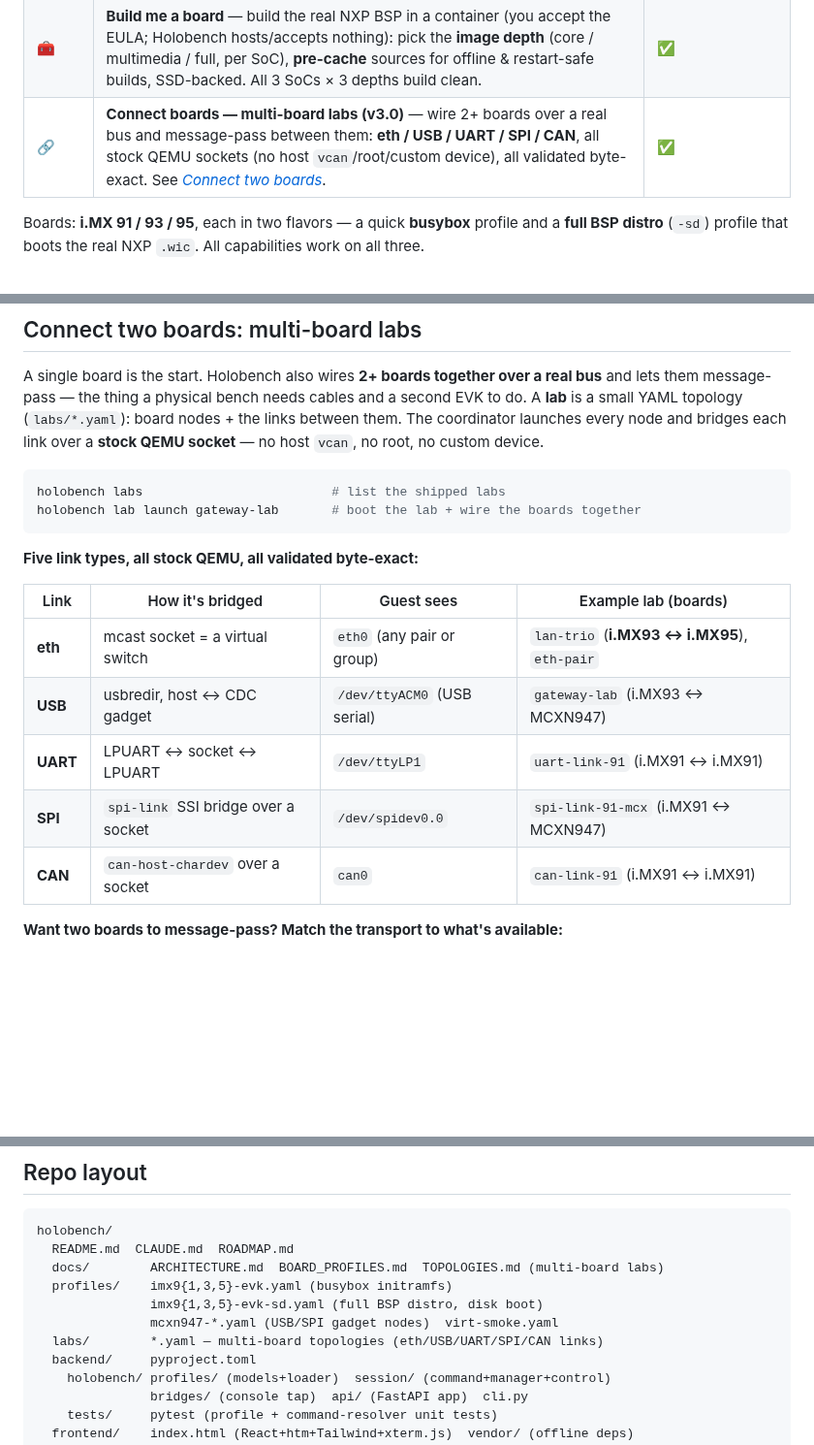
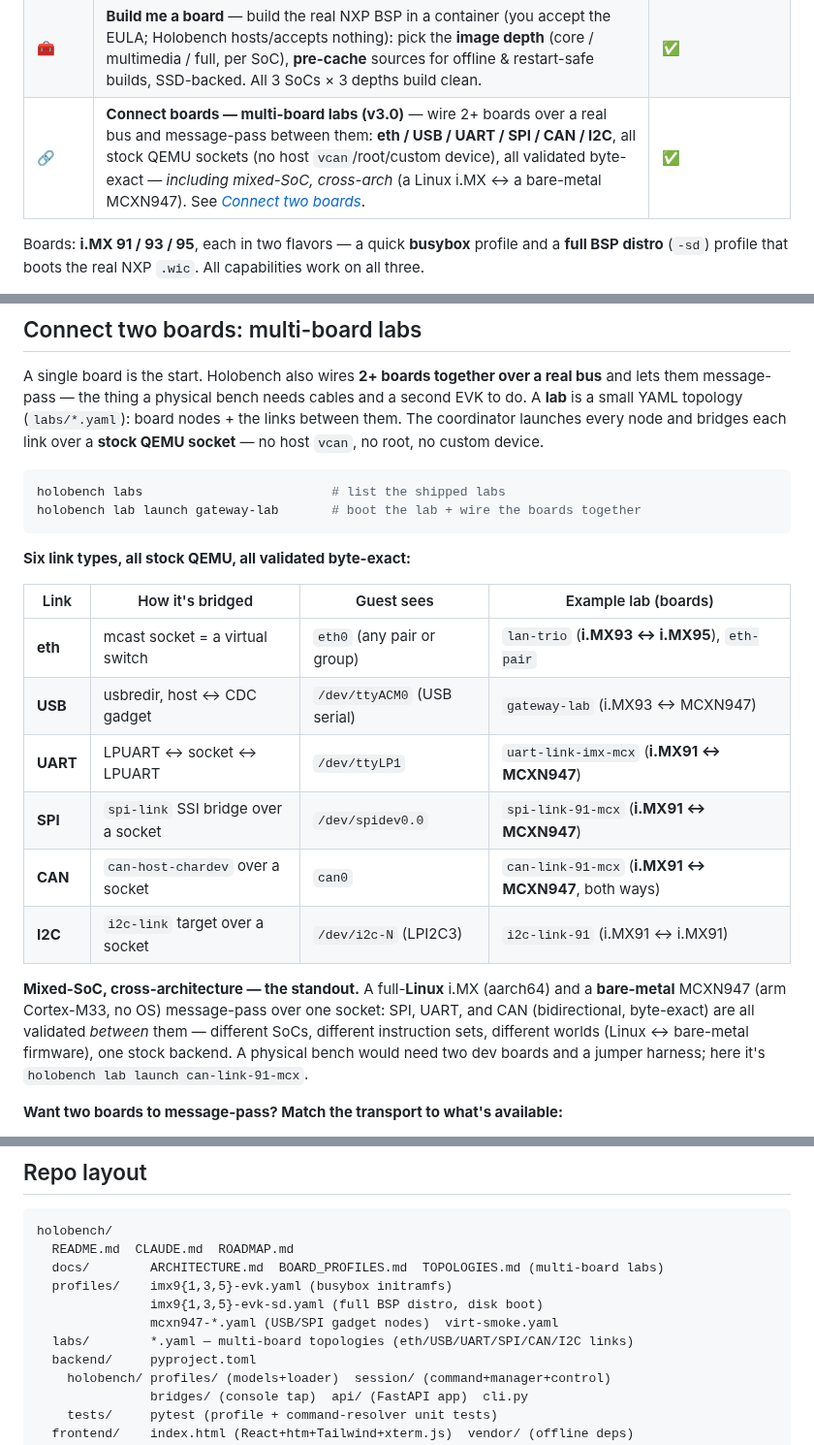
Before and after one commit to kylefoxaustin/holobench, a Markdown page: README.md, 3 parts joined by grey strips. Shown at 97% size. Drawn GitHub-style; blank space fills up the shorter version.

Commit message:
docs: README multi-board section — 6th transport (I2C) + surface the mixed-SoC standout
Brings the multi-board section current with what shipped: adds the I2C row (the 6th
wired transport, i2c-link on LPI2C3), and — applying the fresh-eyes lesson that a
killer feature shouldn't be invisible — foregrounds the mixed-SoC / cross-arch labs:
a full-Linux i.MX (aarch64) and a bare-metal MCXN947 (arm Cortex-M33) message-passing
over one socket, with SPI/UART/CAN all validated between them (CAN bidirectional).
Updates the link-type table examples to the mixed cross-arch cells where they exist
(uart-link-imx-mcx, spi-link-91-mcx, can-link-91-mcx), the status-table 🔗 row, and
the repo-layout link list. No code change.

Co-Authored-By: Claude Opus 4.8 (1M context) <noreply@anthropic.com>
Claude-Session: https://claude.ai/code/session_01559SKq5vtGi6MaAEHGi4CJ

````diff
--- a/README.md
+++ b/README.md
@@ -115,7 +115,7 @@ QEMU i.MX SoC models, through stock interfaces only.
 | 6 | Hardening — auth (token expiry, login throttle, WS-origin, persistent key), **per-session cgroup v2 caps** (memory/pids/cpu), asset-path lockdown, audit log, [deploy guide](docs/DEPLOY.md) | ◐ optional netns/mount-ns next |
 | 6+ | **Accounts & admin** — self-service register / first-run onboarding, user management (add / remove / set-role), and an **admin fleet view**: every running board across all users with per-board CPU (per-core + % of host) / RAM / disk / idle + one-click **kill** | ✅ |
 | 🧰 | **Build me a board** — build the real NXP BSP in a container (you accept the EULA; Holobench hosts/accepts nothing): pick the **image depth** (core / multimedia / full, per SoC), **pre-cache** sources for offline & restart-safe builds, SSD-backed. All 3 SoCs × 3 depths build clean. | ✅ |
-| 🔗 | **Connect boards — multi-board labs (v3.0)** — wire 2+ boards over a real bus and message-pass between them: **eth / USB / UART / SPI / CAN**, all stock QEMU sockets (no host `vcan`/root/custom device), all validated byte-exact. See *[Connect two boards](#connect-two-boards-multi-board-labs)*. | ✅ |
+| 🔗 | **Connect boards — multi-board labs (v3.0)** — wire 2+ boards over a real bus and message-pass between them: **eth / USB / UART / SPI / CAN / I2C**, all stock QEMU sockets (no host `vcan`/root/custom device), all validated byte-exact — *including mixed-SoC, cross-arch* (a Linux i.MX ↔ a bare-metal MCXN947). See *[Connect two boards](#connect-two-boards-multi-board-labs)*. | ✅ |
 
 Boards: **i.MX 91 / 93 / 95**, each in two flavors — a quick **busybox** profile
 and a **full BSP distro** (`-sd`) profile that boots the real NXP `.wic`. All
@@ -209,15 +209,23 @@ holobench labs                         # list the shipped labs
 holobench lab launch gateway-lab       # boot the lab + wire the boards together
 ```
 
-**Five link types, all stock QEMU, all validated byte-exact:**
+**Six link types, all stock QEMU, all validated byte-exact:**
 
 | Link | How it's bridged | Guest sees | Example lab (boards) |
 |---|---|---|---|
 | **eth** | mcast socket = a virtual switch | `eth0` (any pair or group) | `lan-trio` (**i.MX93 ↔ i.MX95**), `eth-pair` |
 | **USB** | usbredir, host ↔ CDC gadget | `/dev/ttyACM0` (USB serial) | `gateway-lab` (i.MX93 ↔ MCXN947) |
-| **UART** | LPUART ↔ socket ↔ LPUART | `/dev/ttyLP1` | `uart-link-91` (i.MX91 ↔ i.MX91) |
-| **SPI** | `spi-link` SSI bridge over a socket | `/dev/spidev0.0` | `spi-link-91-mcx` (i.MX91 ↔ MCXN947) |
-| **CAN** | `can-host-chardev` over a socket | `can0` | `can-link-91` (i.MX91 ↔ i.MX91) |
+| **UART** | LPUART ↔ socket ↔ LPUART | `/dev/ttyLP1` | `uart-link-imx-mcx` (**i.MX91 ↔ MCXN947**) |
+| **SPI** | `spi-link` SSI bridge over a socket | `/dev/spidev0.0` | `spi-link-91-mcx` (**i.MX91 ↔ MCXN947**) |
+| **CAN** | `can-host-chardev` over a socket | `can0` | `can-link-91-mcx` (**i.MX91 ↔ MCXN947**, both ways) |
+| **I2C** | `i2c-link` target over a socket | `/dev/i2c-N` (LPI2C3) | `i2c-link-91` (i.MX91 ↔ i.MX91) |
+
+**Mixed-SoC, cross-architecture — the standout.** A full-**Linux** i.MX (aarch64)
+and a **bare-metal** MCXN947 (arm Cortex-M33, no OS) message-pass over one socket:
+SPI, UART, and CAN (bidirectional, byte-exact) are all validated *between* them —
+different SoCs, different instruction sets, different worlds (Linux ↔ bare-metal
+firmware), one stock backend. A physical bench would need two dev boards and a
+jumper harness; here it's `holobench lab launch can-link-91-mcx`.
 
 **Want two boards to message-pass? Match the transport to what's available:**
 - **Ethernet works for any pair today — including i.MX95 ↔ i.MX93** (`lan-trio`).
@@ -467,7 +475,7 @@ holobench/
   profiles/    imx9{1,3,5}-evk.yaml (busybox initramfs)
                imx9{1,3,5}-evk-sd.yaml (full BSP distro, disk boot)
                mcxn947-*.yaml (USB/SPI gadget nodes)  virt-smoke.yaml
-  labs/        *.yaml — multi-board topologies (eth/USB/UART/SPI/CAN links)
+  labs/        *.yaml — multi-board topologies (eth/USB/UART/SPI/CAN/I2C links)
   backend/     pyproject.toml
     holobench/ profiles/ (models+loader)  session/ (command+manager+control)
                bridges/ (console tap)  api/ (FastAPI app)  cli.py
````
